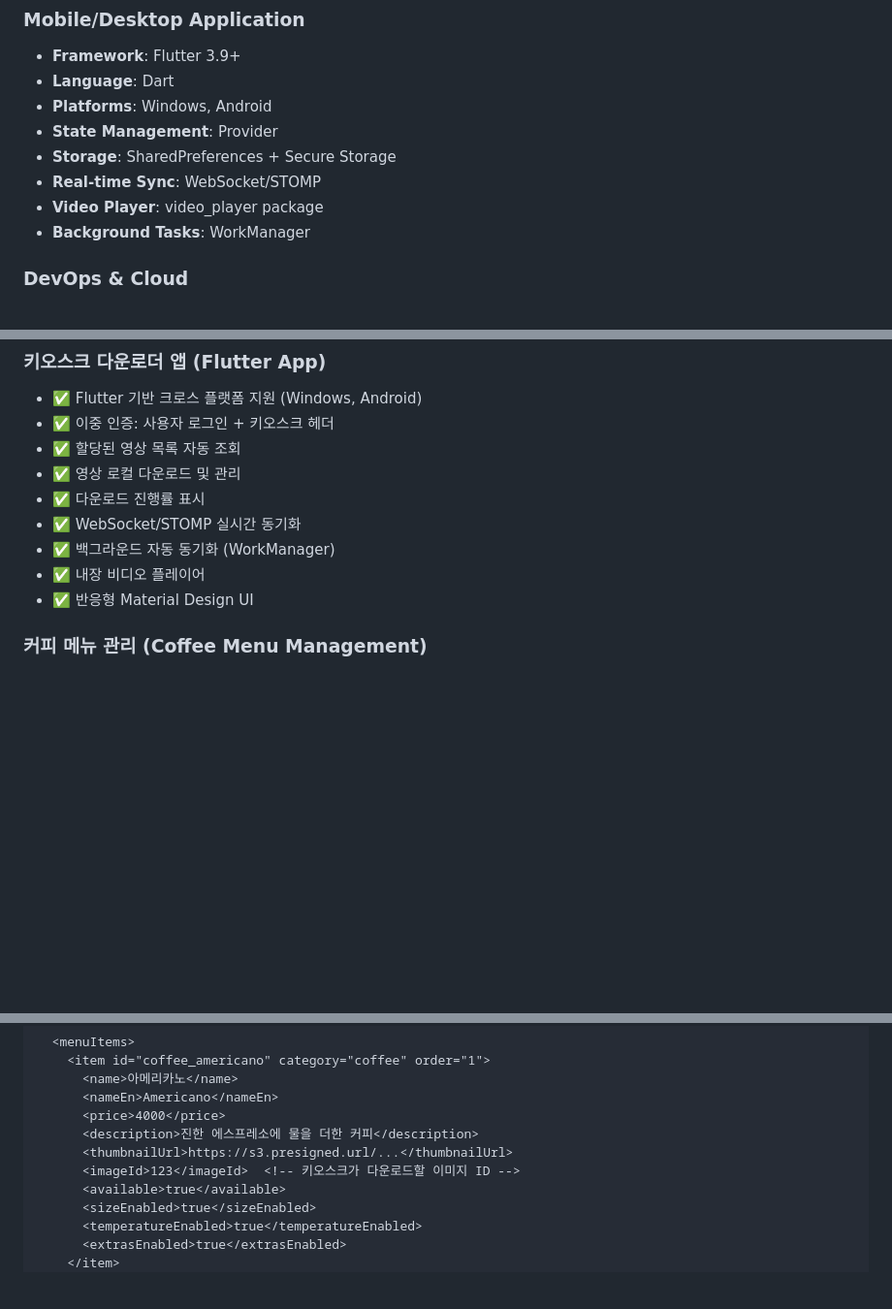
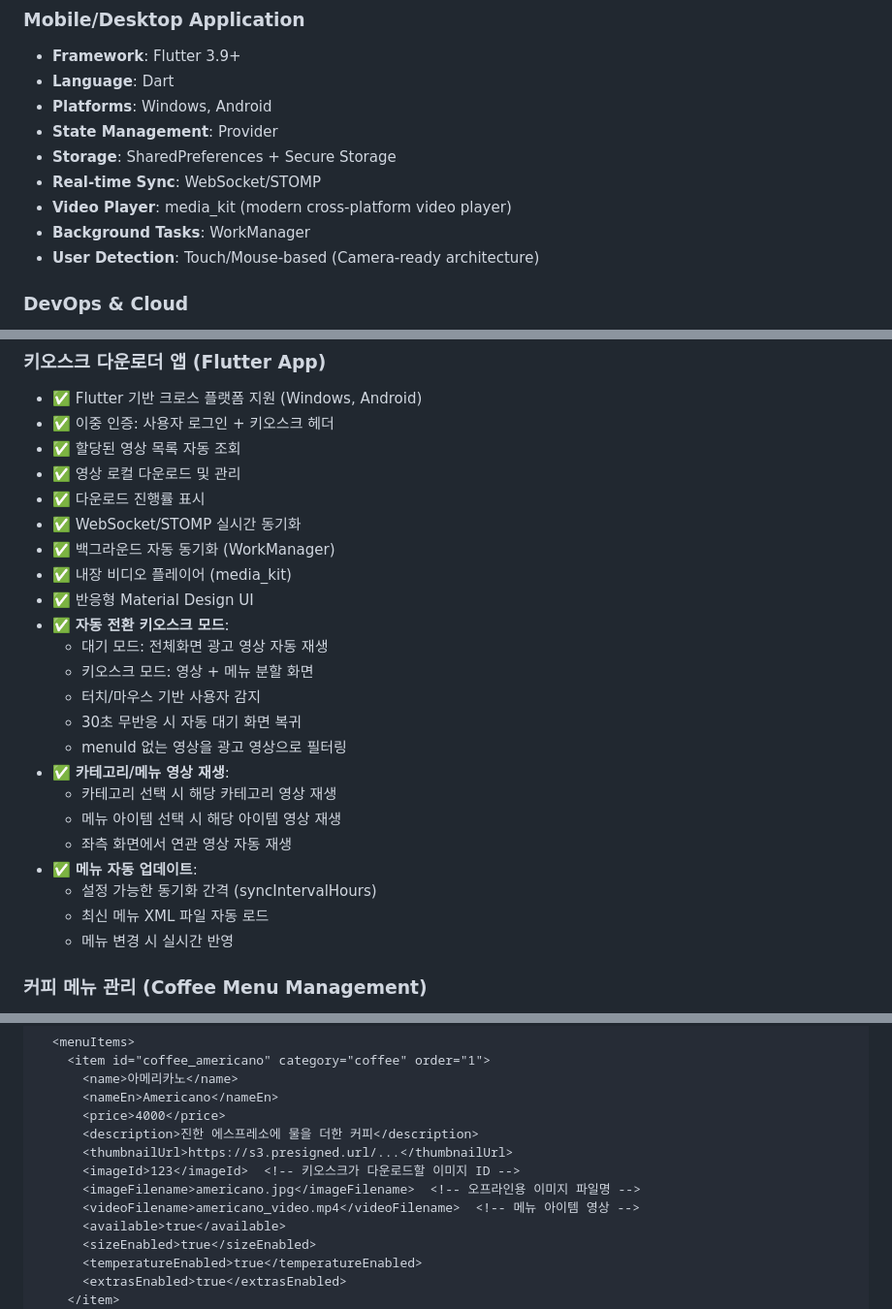
Before and after one commit to mhpark03/kiosk-management, a Markdown page: README.md, 3 parts joined by grey strips. Shown at 97% size. Rendered like a GitHub page; blank space fills up the shorter version.

Commit message:
Update README.md with latest features
- Add auto-switching kiosk mode documentation
  - Idle mode: fullscreen advertisement videos
  - Kiosk mode: split screen with video + menu
  - Touch/mouse-based user detection
  - 30-second idle timeout
  - Advertisement video filtering (menuId null)
- Add category/menu video playback features
  - Category video playback on selection
  - Menu item video playback on selection
  - Auto-play on left screen
- Add menu auto-update features
  - Configurable sync interval (syncIntervalHours)
  - Auto-load latest menu XML
  - Real-time menu updates
- Update technology stack
  - media_kit video player
  - Touch/mouse-based user detection (camera-ready)
- Update XML schema examples with video fields
  - Add videoId and videoFilename to categories
  - Add imageFilename and videoFilename to menu items

🤖 Generated with [Claude Code](https://claude.com/claude-code)

Co-Authored-By: Claude <noreply@anthropic.com>

```diff
--- a/README.md
+++ b/README.md
@@ -65,8 +65,9 @@ Flutter Kiosk App             │                             │
 - **State Management**: Provider
 - **Storage**: SharedPreferences + Secure Storage
 - **Real-time Sync**: WebSocket/STOMP
-- **Video Player**: video_player package
+- **Video Player**: media_kit (modern cross-platform video player)
 - **Background Tasks**: WorkManager
+- **User Detection**: Touch/Mouse-based (Camera-ready architecture)
 
 ### DevOps & Cloud
 - **CI/CD**: GitHub Actions
@@ -125,8 +126,22 @@ Flutter Kiosk App             │                             │
 - ✅ 다운로드 진행률 표시
 - ✅ WebSocket/STOMP 실시간 동기화
 - ✅ 백그라운드 자동 동기화 (WorkManager)
-- ✅ 내장 비디오 플레이어
+- ✅ 내장 비디오 플레이어 (media_kit)
 - ✅ 반응형 Material Design UI
+- ✅ **자동 전환 키오스크 모드**:
+  - 대기 모드: 전체화면 광고 영상 자동 재생
+  - 키오스크 모드: 영상 + 메뉴 분할 화면
+  - 터치/마우스 기반 사용자 감지
+  - 30초 무반응 시 자동 대기 화면 복귀
+  - menuId 없는 영상을 광고 영상으로 필터링
+- ✅ **카테고리/메뉴 영상 재생**:
+  - 카테고리 선택 시 해당 카테고리 영상 재생
+  - 메뉴 아이템 선택 시 해당 아이템 영상 재생
+  - 좌측 화면에서 연관 영상 자동 재생
+- ✅ **메뉴 자동 업데이트**:
+  - 설정 가능한 동기화 간격 (syncIntervalHours)
+  - 최신 메뉴 XML 파일 자동 로드
+  - 메뉴 변경 시 실시간 반영
 
 ### 커피 메뉴 관리 (Coffee Menu Management)
 - ✅ 웹 기반 메뉴 편집기 (React)
@@ -298,6 +315,8 @@ s3://kiosk-bucket/
       <description>진한 에스프레소에 물을 더한 커피</description>
       <thumbnailUrl>https://s3.presigned.url/...</thumbnailUrl>
       <imageId>123</imageId>  <!-- 키오스크가 다운로드할 이미지 ID -->
+      <imageFilename>americano.jpg</imageFilename>  <!-- 오프라인용 이미지 파일명 -->
+      <videoFilename>americano_video.mp4</videoFilename>  <!-- 메뉴 아이템 영상 -->
       <available>true</available>
       <sizeEnabled>true</sizeEnabled>
       <temperatureEnabled>true</temperatureEnabled>
```
Also changed, not shown: other parts of README.md (+4 -2 lines).
